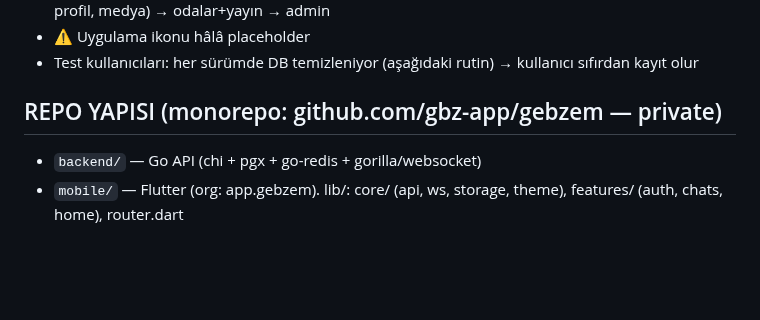
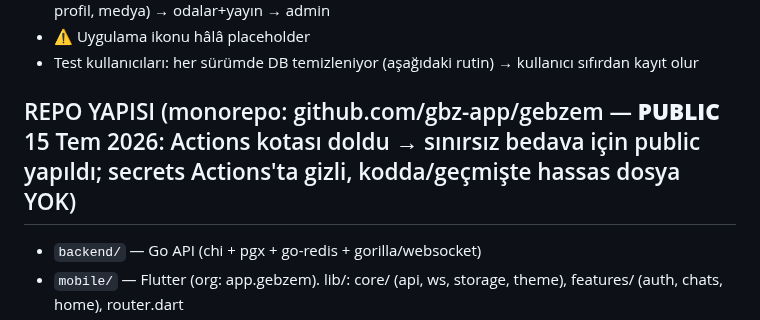
Before and after one commit to gbz-app/gebzem, a Markdown page: CLAUDE.md, the part around the change. GitHub-like rendering; blank space fills up the shorter version.

```diff
--- a/CLAUDE.md
+++ b/CLAUDE.md
@@ -93,7 +93,7 @@ WhatsApp + Twitter Spaces + TikTok Live karışımı sosyal uygulama. Hedef: ~50
 - ⚠️ Uygulama ikonu hâlâ placeholder
 - Test kullanıcıları: her sürümde DB temizleniyor (aşağıdaki rutin) → kullanıcı sıfırdan kayıt olur
 
-## REPO YAPISI (monorepo: github.com/gbz-app/gebzem — private)
+## REPO YAPISI (monorepo: github.com/gbz-app/gebzem — **PUBLIC** 15 Tem 2026: Actions kotası doldu → sınırsız bedava için public yapıldı; secrets Actions'ta gizli, kodda/geçmişte hassas dosya YOK)
 - `backend/` — Go API (chi + pgx + go-redis + gorilla/websocket)
 - `mobile/` — Flutter (org: app.gebzem). lib/: core/ (api, ws, storage, theme), features/ (auth, chats, home), router.dart
 - `admin/` — yer tutucu (Faz 5: Next.js)
```
Also changed, not shown: oturum.md (+15 -0 lines).
